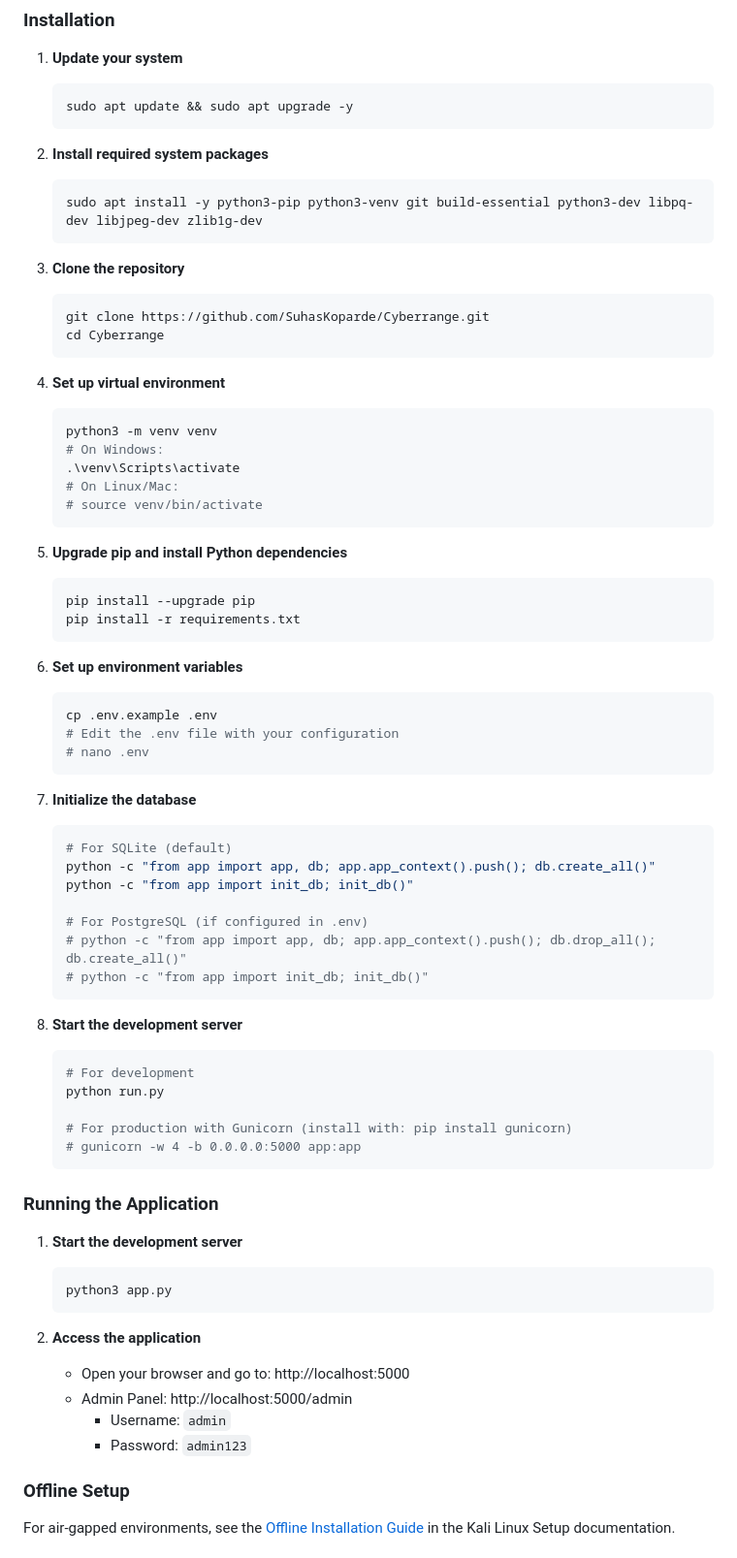
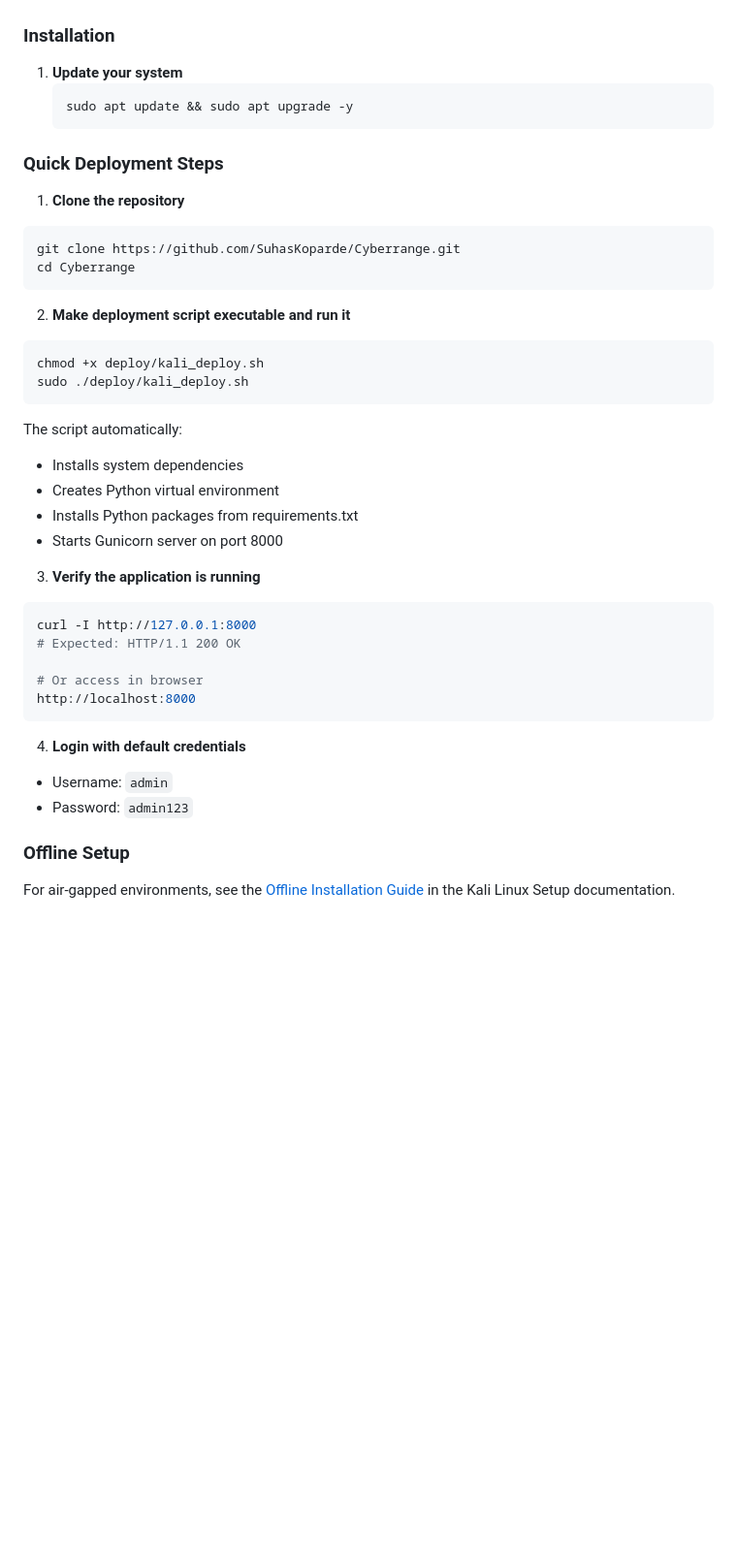
Before and after one commit to SuhasKoparde/Cyberrange, a Markdown page: README.md, the part around the change printed below. Shown: that part at 97% size. Rendered like a GitHub page; blank space fills up the shorter version.

````diff
--- a/README.md
+++ b/README.md
@@ -99,72 +99,39 @@ graph TD
    ```bash
    sudo apt update && sudo apt upgrade -y
    ```
+### Quick Deployment Steps
 
-2. **Install required system packages**
-   ```bash
-   sudo apt install -y python3-pip python3-venv git build-essential python3-dev libpq-dev libjpeg-dev zlib1g-dev
-   ```
+1. **Clone the repository**
+```bash
+git clone https://github.com/SuhasKoparde/Cyberrange.git
+cd Cyberrange
+```
 
-3. **Clone the repository**
-   ```bash
-   git clone https://github.com/SuhasKoparde/Cyberrange.git
-   cd Cyberrange
-   ```
+2. **Make deployment script executable and run it**
+```bash
+chmod +x deploy/kali_deploy.sh
+sudo ./deploy/kali_deploy.sh
+```
 
-4. **Set up virtual environment**
-   ```bash
-   python3 -m venv venv
-   # On Windows:
-   .\venv\Scripts\activate
-   # On Linux/Mac:
-   # source venv/bin/activate
-   ```
+The script automatically:
+- Installs system dependencies
+- Creates Python virtual environment
+- Installs Python packages from requirements.txt
+- Starts Gunicorn server on port 8000
 
-5. **Upgrade pip and install Python dependencies**
-   ```bash
-   pip install --upgrade pip
-   pip install -r requirements.txt
-   ```
+3. **Verify the application is running**
+```bash
+curl -I http://127.0.0.1:8000
+# Expected: HTTP/1.1 200 OK
 
-6. **Set up environment variables**
-   ```bash
-   cp .env.example .env
-   # Edit the .env file with your configuration
-   # nano .env
-   ```
+# Or access in browser
+http://localhost:8000
+```
 
-7. **Initialize the database**
-   ```bash
-   # For SQLite (default)
-   python -c "from app import app, db; app.app_context().push(); db.create_all()"
-   python -c "from app import init_db; init_db()"
+4. **Login with default credentials**
+- Username: `admin`
+- Password: `admin123`
 
-   # For PostgreSQL (if configured in .env)
-   # python -c "from app import app, db; app.app_context().push(); db.drop_all(); db.create_all()"
-   # python -c "from app import init_db; init_db()"
-   ```
-
-8. **Start the development server**
-   ```bash
-   # For development
-   python run.py
-
-   # For production with Gunicorn (install with: pip install gunicorn)
-   # gunicorn -w 4 -b 0.0.0.0:5000 app:app
-   ```
-
-### Running the Application
-
-1. **Start the development server**
-   ```bash
-   python3 app.py
-   ```
-
-2. **Access the application**
-   - Open your browser and go to: http://localhost:5000
-   - Admin Panel: http://localhost:5000/admin
-     - Username: `admin`
-     - Password: `admin123`
 
 ### Offline Setup
 For air-gapped environments, see the [Offline Installation Guide](KALI_SETUP.md#offline-setup) in the Kali Linux Setup documentation.
````
Also changed, not shown: other parts of README.md (+6 -172 lines).
